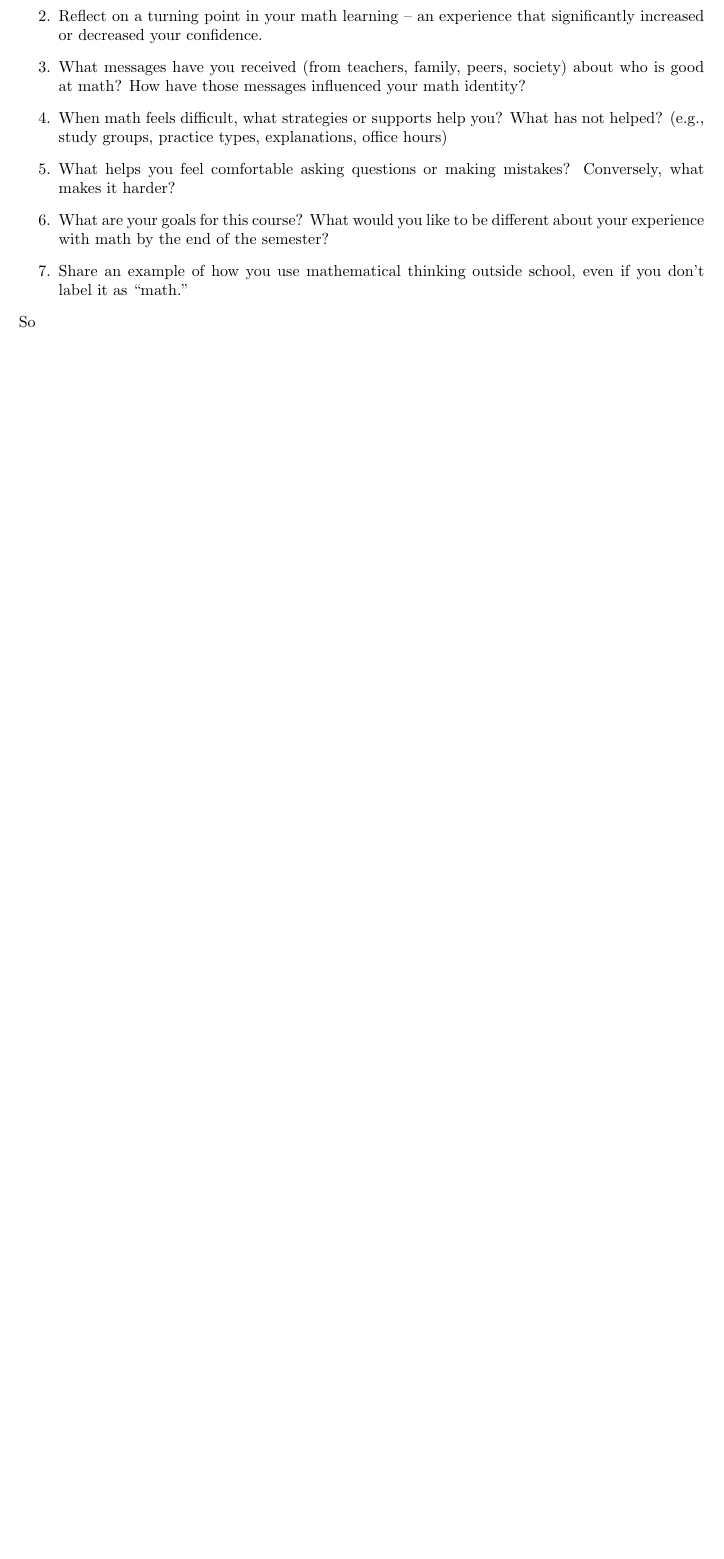
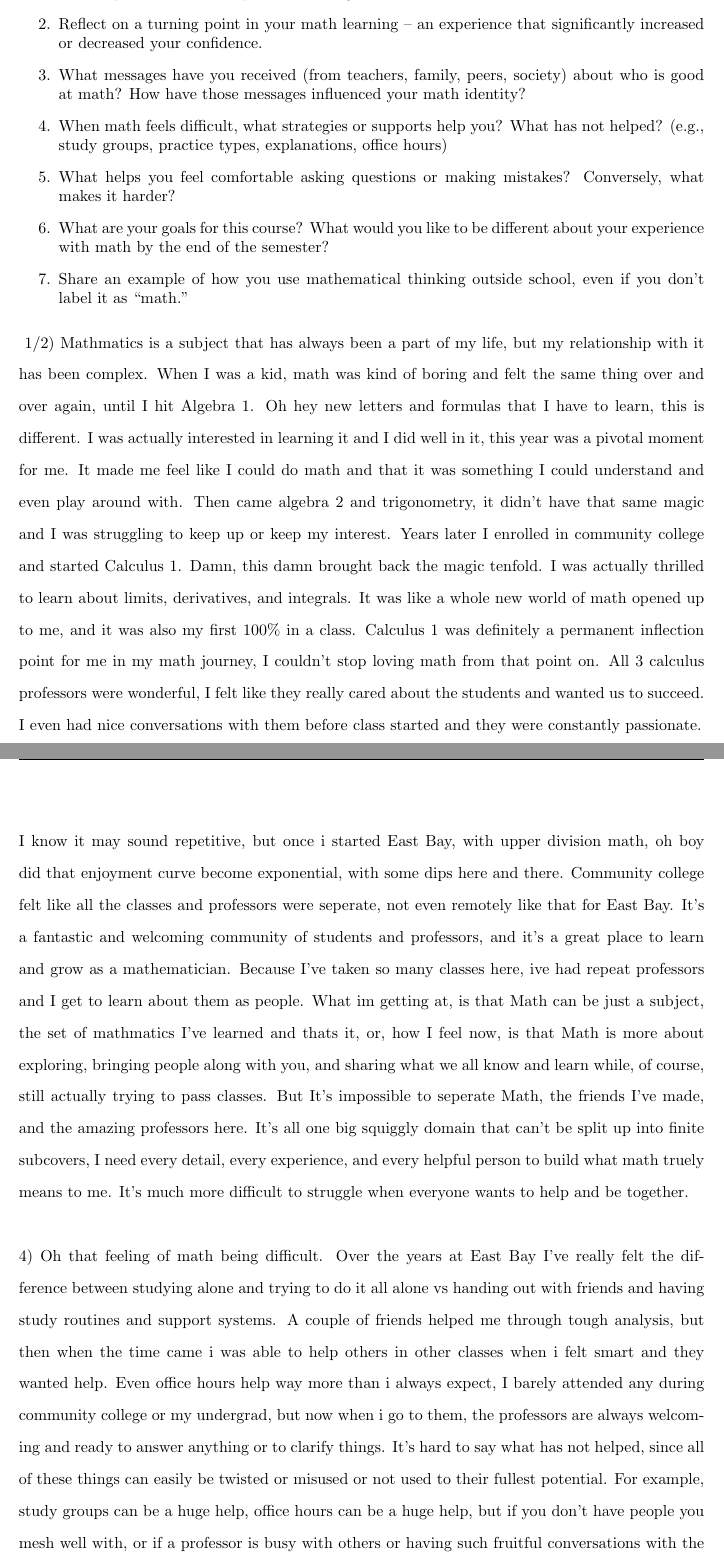
Before and after one commit to JackL1999/Math-675-Grad-Diff-EQ, a LaTeX document (AutoBio.tex): part of the page before the commit and two parts of pages 1 and 2 of 3 after it, the two joined at a grey line, cut so that both start at the same text, the shorter picture padded with empty space. Compiled offline with pdfLaTeX.

Commit message:
Auto Bio Done

```diff
--- a/AutoBio.tex
+++ b/AutoBio.tex
@@ -6,6 +6,7 @@
 \usepackage{comment}
 \usepackage{multicol}
 \usepackage{geometry}
+\usepackage{setspace}
 
 
 %-- Header/Footer
@@ -40,4 +41,39 @@ end of the semester?
 \end{enumerate}
 
 \noindent
-So
+\begin{doublespacing}
+\noindent
+1/2) Mathmatics is a subject that has always been a part of my life, but my relationship with it has been complex.
+When I was a kid, math was kind of boring and felt the same thing over and over again, until I hit Algebra 1.
+Oh hey new letters and formulas that I have to learn, this is different. I was actually interested in learning it
+and I did well in it, this year was a pivotal moment for me. It made me feel like I could do math and that it was something
+I could understand and even play around with. Then came algebra 2 and trigonometry, it didn't have that same magic and
+I was struggling to keep up or keep my interest. Years later I enrolled in community college and started Calculus 1.
+Damn, this damn brought back the magic tenfold. I was actually thrilled to learn about limits, derivatives, and integrals.
+It was like a whole new world of math opened up to me, and it was also my first 100\% in a class. Calculus 1 was
+definitely a permanent inflection point for me in my math journey, I couldn't stop loving math from that point on.
+All 3 calculus professors were wonderful, I felt like they really cared about the students and wanted us to succeed.
+I even had nice conversations with them before class started and they were constantly passionate.
+\\\\
+I know it may sound repetitive, but once i started East Bay, with upper division math, oh boy did
+that enjoyment curve become exponential, with some dips here and there. Community college felt like all the
+classes and professors were seperate, not even remotely like that for East Bay. It's a fantastic and
+welcoming community of students and professors, and it's a great place to learn and grow as a mathematician.
+Because I've taken so many classes here, ive had repeat professors and I get to learn about them as people.
+What im getting at, is that Math can be just a subject, the set of mathmatics I've learned and thats it,
+or, how I feel now, is that Math is more about exploring, bringing people along with you, and sharing what
+we all know and learn while, of course, still actually trying to pass classes. But It's impossible to
+seperate Math, the friends I've made, and the amazing professors here. It's all one big squiggly domain that
+can't be split up into finite subcovers, I need every detail, every experience, and every helpful person to
+build what math truely means to me. It's much more difficult to struggle when everyone wants to help and be together.
+\\\\
+4) Oh that feeling of math being difficult. Over the years at East Bay I've really felt the difference
+between studying alone and trying to do it all alone vs handing out with friends and having study
+routines and support systems. A couple of friends helped me through tough analysis, but then when the time came
+i was able to help others in other classes when i felt smart and they wanted help. Even office hours help
+way more than i always expect, I barely attended any during community college or my undergrad,
+but now when i go to them, the professors are always welcoming and ready to answer anything or to clarify things.
+It's hard to say what has not helped, since all of these things can easily be twisted or misused or not used
+to their fullest potential. For example, study groups can be a huge help, office hours can be a huge help,
+but if you don't have people you mesh well with, or if a professor is busy with others or having such fruitful
+conversations with the obviously smarter students, it can deter someone, even me at times, from using these resources.
```
Also changed, not shown: AutoBio.pdf, AutoBio.tex (30 more changed lines).
